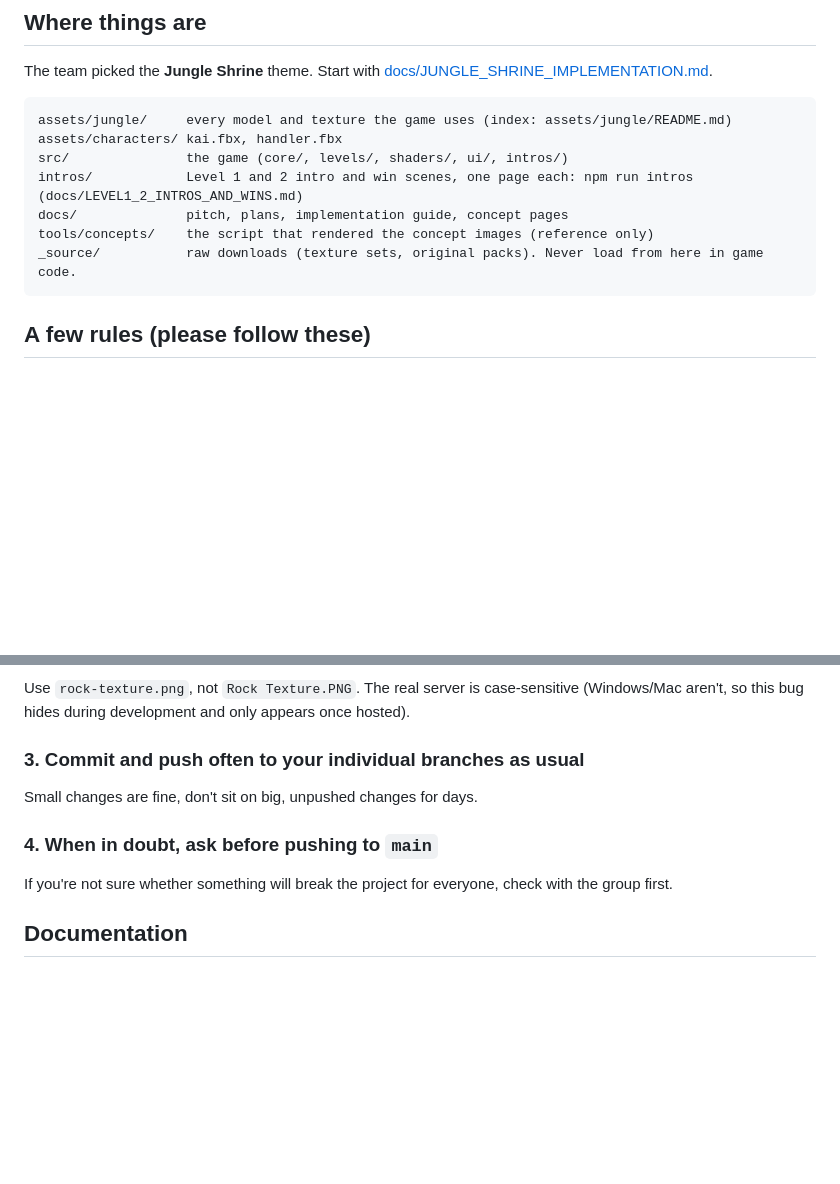
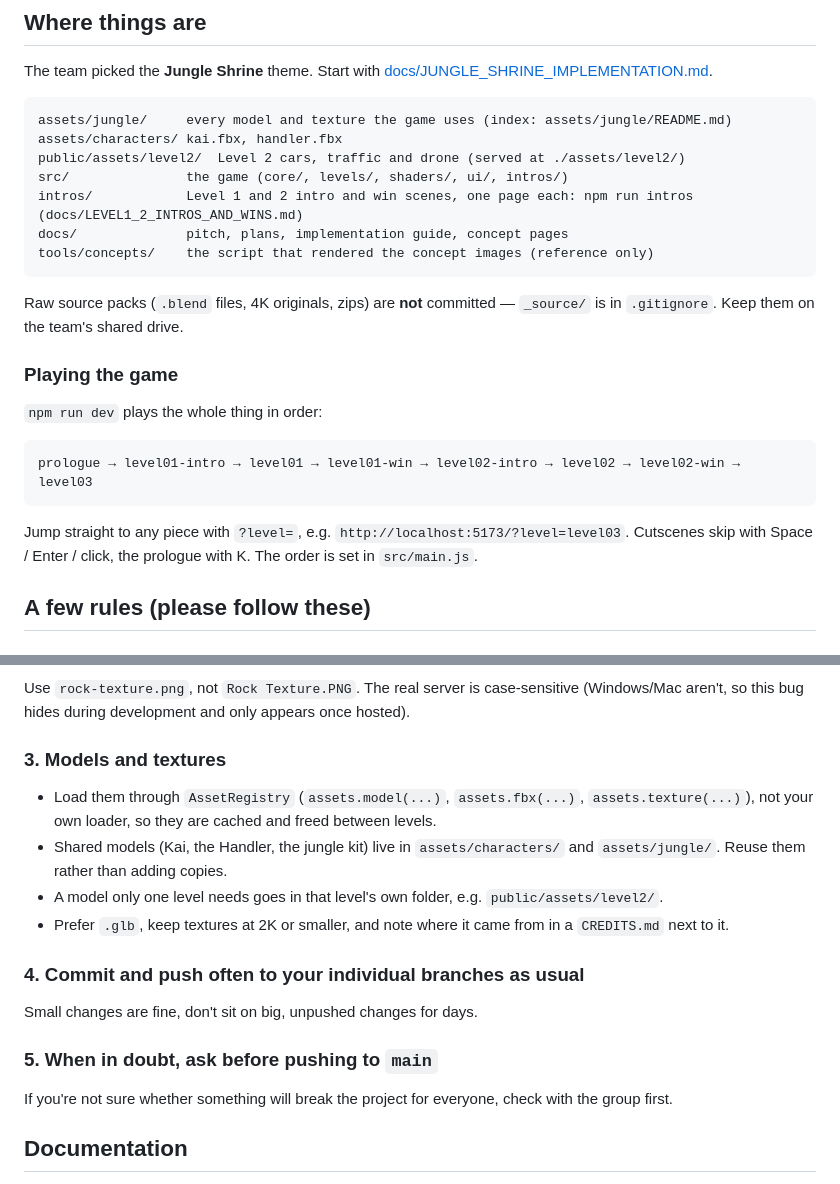
Before and after one commit to motshekhene/cgv-project, a Markdown page: README.md, 2 parts joined by grey strips. Rendered like a GitHub page; blank space fills up the shorter version.

Commit message:
README: how the full run is wired, where models go

````diff
--- a/README.md
+++ b/README.md
@@ -22,12 +22,24 @@ The team picked the **Jungle Shrine** theme. Start with [docs/JUNGLE_SHRINE_IMPL
 ```
 assets/jungle/     every model and texture the game uses (index: assets/jungle/README.md)
 assets/characters/ kai.fbx, handler.fbx
+public/assets/level2/  Level 2 cars, traffic and drone (served at ./assets/level2/)
 src/               the game (core/, levels/, shaders/, ui/, intros/)
 intros/            Level 1 and 2 intro and win scenes, one page each: npm run intros (docs/LEVEL1_2_INTROS_AND_WINS.md)
 docs/              pitch, plans, implementation guide, concept pages
 tools/concepts/    the script that rendered the concept images (reference only)
-_source/           raw downloads (texture sets, original packs). Never load from here in game code.
 ```
+
+Raw source packs (`.blend` files, 4K originals, zips) are **not** committed — `_source/` is in `.gitignore`. Keep them on the team's shared drive.
+
+### Playing the game
+
+`npm run dev` plays the whole thing in order:
+
+```
+prologue → level01-intro → level01 → level01-win → level02-intro → level02 → level02-win → level03
+```
+
+Jump straight to any piece with `?level=`, e.g. `http://localhost:5173/?level=level03`. Cutscenes skip with Space / Enter / click, the prologue with K. The order is set in `src/main.js`.
 
 ## A few rules (please follow these)
 
@@ -62,11 +74,18 @@ Same rule in `index.html`:
 
 Use `rock-texture.png`, not `Rock Texture.PNG`. The real server is case-sensitive (Windows/Mac aren't, so this bug hides during development and only appears once hosted).
 
-### 3. Commit and push often to your individual branches as usual
+### 3. Models and textures
+
+- Load them through `AssetRegistry` (`assets.model(...)`, `assets.fbx(...)`, `assets.texture(...)`), not your own loader, so they are cached and freed between levels.
+- Shared models (Kai, the Handler, the jungle kit) live in `assets/characters/` and `assets/jungle/`. Reuse them rather than adding copies.
+- A model only one level needs goes in that level's own folder, e.g. `public/assets/level2/`.
+- Prefer `.glb`, keep textures at 2K or smaller, and note where it came from in a `CREDITS.md` next to it.
+
+### 4. Commit and push often to your individual branches as usual
 
 Small changes are fine, don't sit on big, unpushed changes for days.
 
-### 4. When in doubt, ask before pushing to `main`
+### 5. When in doubt, ask before pushing to `main`
 
 If you're not sure whether something will break the project for everyone, check with the group first.
 
````
